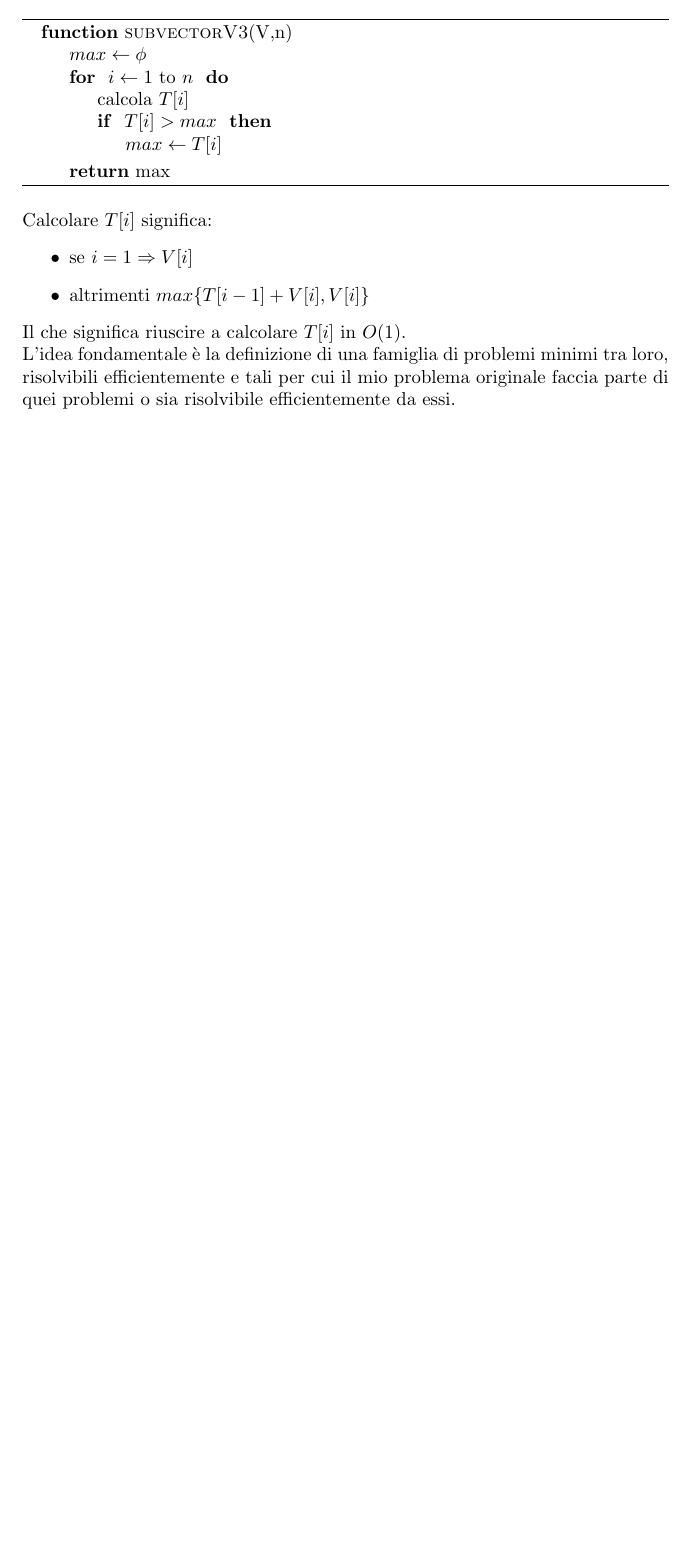
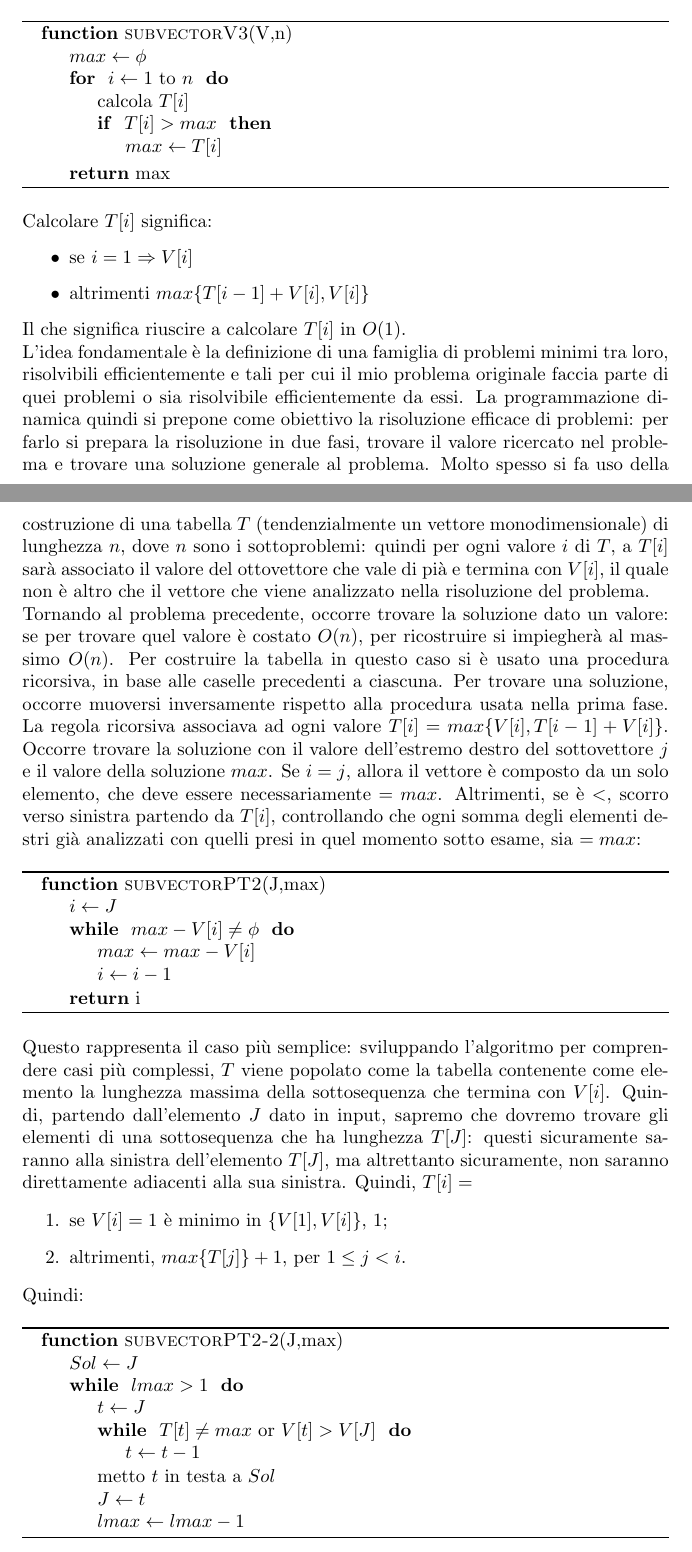
Before and after one commit to studiareinformatica/II_II_ProgettazioneDiAlgoritmi, a LaTeX document (LaTeX/main.tex, which reads LaTeX/chapter03.tex): part of page 33 of 41 before the commit and two parts of pages 33 and 34 of 43 after it, the two joined at a grey line, cut so that both start at the same text, the shorter picture padded with empty space. Compiled offline with pdfLaTeX.

Commit message:
ProgettazioneDiAlgoritmi: up to 03/05/16

```diff
--- a/LaTeX/chapter03.tex
+++ b/LaTeX/chapter03.tex
@@ -301,3 +301,42 @@ Calcolare $T[i]$ significa:
 \end{itemize}
 Il che significa riuscire a calcolare $T[i]$ in $O(1)$. \\
 L'idea fondamentale è la definizione di una famiglia di problemi minimi tra loro, risolvibili efficientemente e tali per cui il mio problema originale faccia parte di quei problemi o sia risolvibile efficientemente da essi.
+La programmazione dinamica quindi si prepone come obiettivo la risoluzione efficace di problemi: per farlo si prepara la risoluzione in due fasi, trovare il valore ricercato nel problema e trovare una soluzione generale al problema. Molto spesso si fa uso della costruzione di una tabella $T$ (tendenzialmente un vettore monodimensionale) di lunghezza $n$, dove $n$ sono i sottoproblemi: quindi per ogni valore $i$ di $T$, a $T[i]$ sarà associato il valore del ottovettore che vale di pià e termina con $V[i]$, il quale non è altro che il vettore che viene analizzato nella risoluzione del problema. \\
+Tornando al problema precedente, occorre trovare la soluzione dato un valore: se per trovare quel valore è costato $O(n)$, per ricostruire si impiegherà al massimo $O(n)$. Per costruire la tabella in questo caso si è usato una procedura ricorsiva, in base alle caselle precedenti a ciascuna. Per trovare una soluzione, occorre muoversi inversamente rispetto alla procedura usata nella prima fase. La regola ricorsiva associava ad ogni valore $T[i] = max\{V[i], T[i-1]+V[i]\}$. Occorre trovare la soluzione con il valore dell'estremo destro del sottovettore $j$ e il valore della soluzione $max$. Se $i=j$, allora il vettore è composto da un solo elemento, che deve essere necessariamente $=max$. Altrimenti, se è $<$, scorro verso sinistra partendo da $T[i]$, controllando che ogni somma degli elementi destri già analizzati con quelli presi in quel momento sotto esame, sia $=max$:
+\begin{algorithm}
+	\label{alg:subDIVpt2}
+	\begin{algorithmic}
+		\Function{subvectorPT2}{J,max}
+			\State $i \gets J$
+			\While { $max - V[i] \neq \phi$ }
+				\State $max \gets max - V[i]$
+				\State $i \gets i-1$
+			\EndWhile
+			\State \Return i
+		\EndFunction
+	\end{algorithmic}
+\end{algorithm} \hfill \\
+Questo rappresenta il caso più semplice: sviluppando l'algoritmo per comprendere casi più complessi, $T$ viene popolato come la tabella contenente come elemento la lunghezza massima della sottosequenza che termina con $V[i]$. Quindi, partendo dall'elemento $J$ dato in input, sapremo che dovremo trovare gli elementi di una sottosequenza che ha lunghezza $T[J]$: questi sicuramente saranno alla sinistra dell'elemento $T[J]$, ma altrettanto sicuramente, non saranno direttamente adiacenti alla sua sinistra. Quindi, $T[i] =$
+\begin{enumerate}
+	\item se $V[i]=1$ è minimo in $\{V[1], V[i]\}$, 1;
+	\item altrimenti, $max\{T[j]\}+1$, per $1\leq j < i$.
+\end{enumerate}
+Quindi:
+\begin{algorithm}
+	\label{alg:subDIVpt2-2}
+	\begin{algorithmic}
+		\Function{subvectorPT2-2}{J,max}
+			\State $Sol \gets J$
+			\While { $lmax > 1$ }
+				\State $t \gets J$
+				\While { $T[t] \neq max$ or $V[t] > V[J]$ }
+					\State $t \gets t-1$
+				\EndWhile
+				\State metto $t$ in testa a $Sol$
+				\State $J \gets t$
+				\State $lmax \gets lmax-1$
+			\EndWhile
+		\EndFunction
+	\end{algorithmic}
+\end{algorithm} \hfill \\
+Asintoticamente tutto questo quanto costa? La costruzione della tabella costerà $O(n^2)$. Orientativamente, anche la seconda parte non raggiungerà mai $O(n^2)$.
```
